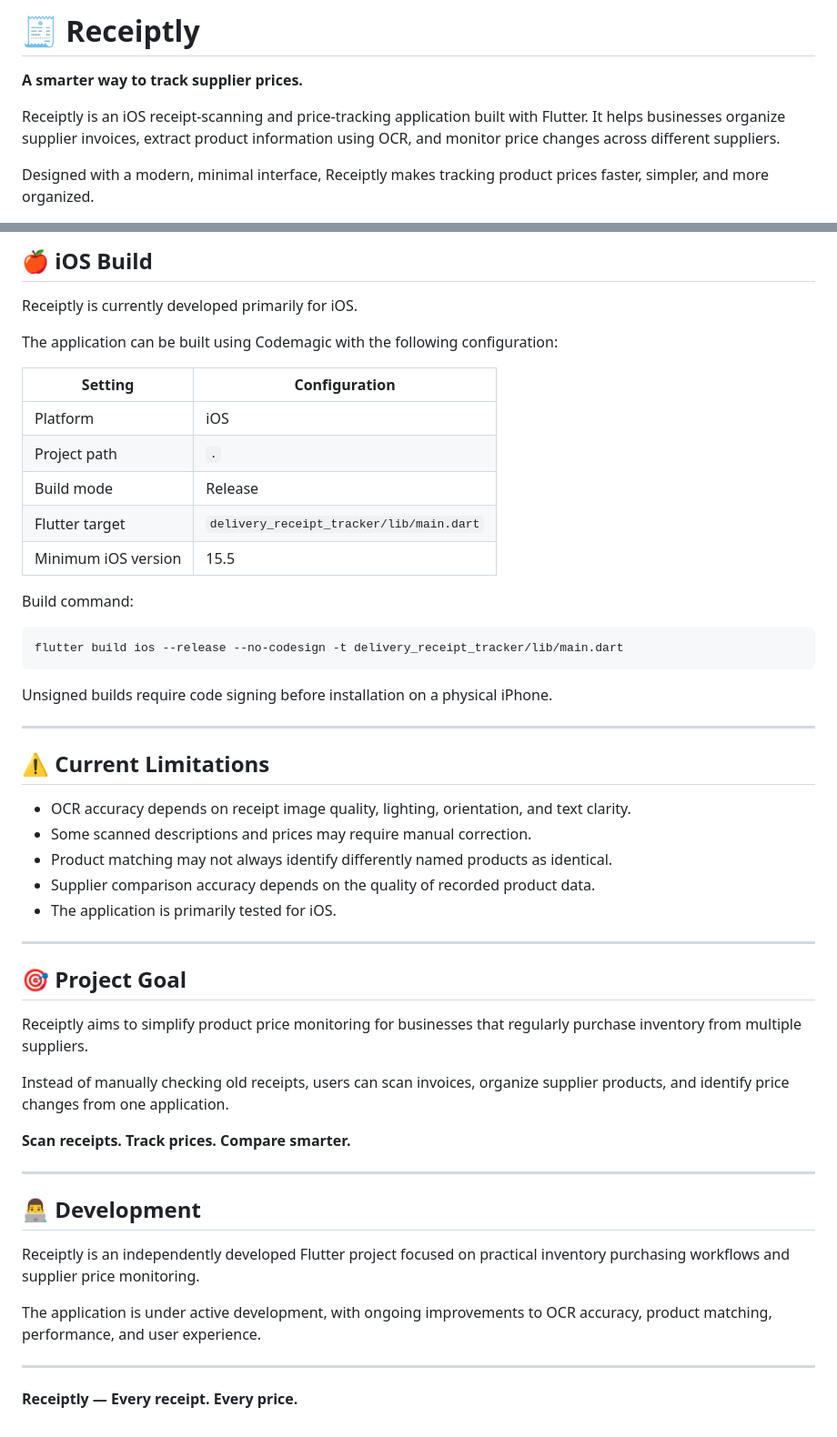
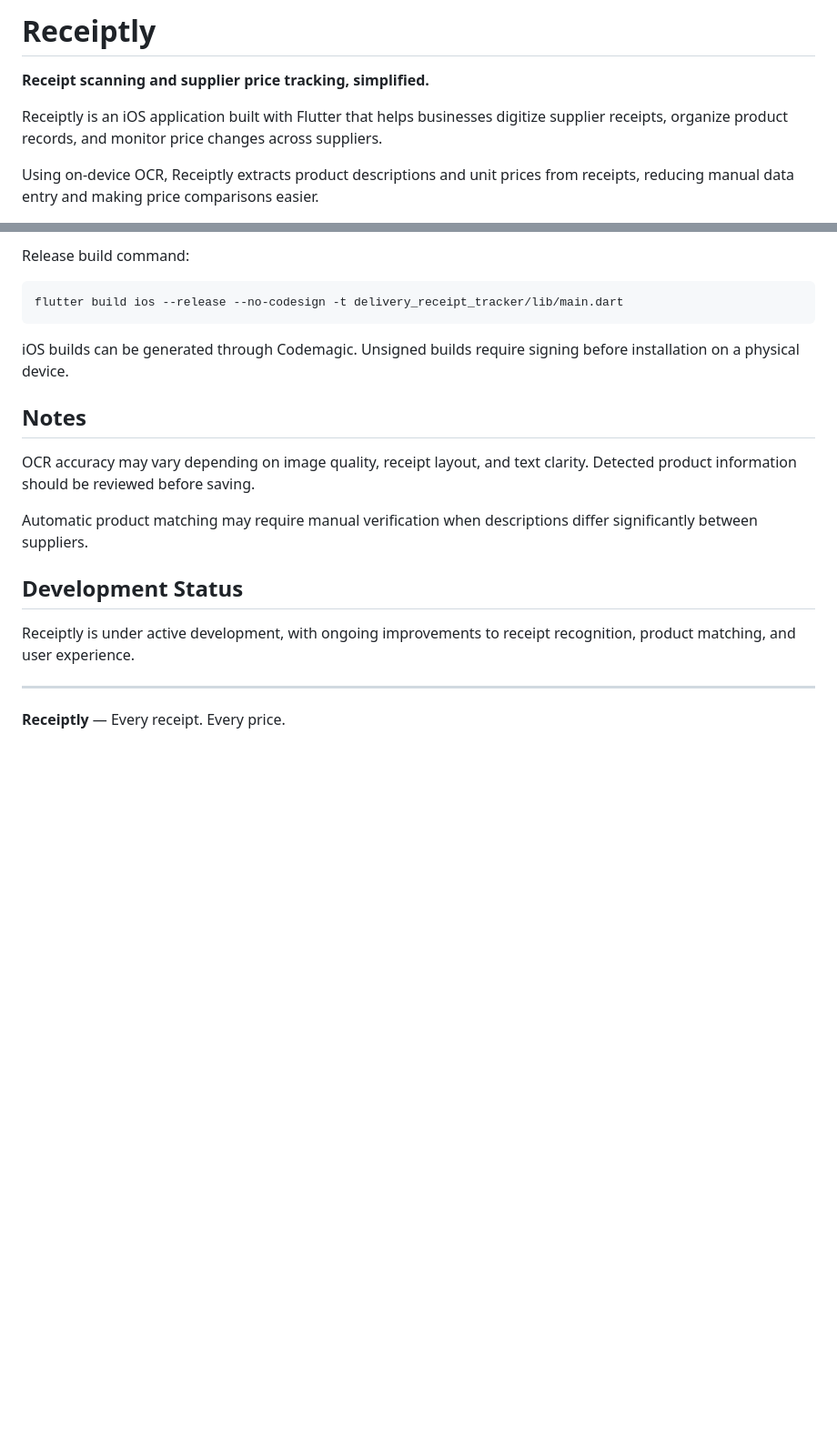
Before and after one commit to mnsling/Receiptly, a Markdown page: README.md, 2 parts joined by grey strips. Shown at 91% size. Rendered like a GitHub page; blank space fills up the shorter version.

````diff
--- a/README.md
+++ b/README.md
@@ -1,9 +1,9 @@
 
-# 🧾 Receiptly
+# Receiptly
 
-**A smarter way to track supplier prices.**
+**Receipt scanning and supplier price tracking, simplified.**
 
-Receiptly is an iOS receipt-scanning and price-tracking application built with Flutter. It helps businesses organize supplier invoices, extract product information using OCR, and monitor price changes across different suppliers.
+Receiptly is an iOS application built with Flutter that helps businesses digitize supplier receipts, organize product records, and monitor price changes across suppliers.
 
-Designed with a modern, minimal interface, Receiptly makes tracking product prices faster, simpler, and more organized.
+Using on-device OCR, Receiptly extracts product descriptions and unit prices from receipts, reducing manual data entry and making price comparisons easier.
 
@@ -174,54 +97,22 @@ Configure the required Supabase credentials before running the application.
 
-## 🍎 iOS Build
-
-Receiptly is currently developed primarily for iOS.
-
-The application can be built using Codemagic with the following configuration:
-
-| Setting | Configuration |
-|---------|---------------|
-| Platform | iOS |
-| Project path | `.` |
-| Build mode | Release |
-| Flutter target | `delivery_receipt_tracker/lib/main.dart` |
-| Minimum iOS version | 15.5 |
-
-Build command:
+Release build command:
 
 ```bash
 flutter build ios --release --no-codesign -t delivery_receipt_tracker/lib/main.dart
 ```
 
-Unsigned builds require code signing before installation on a physical iPhone.
+iOS builds can be generated through Codemagic. Unsigned builds require signing before installation on a physical device.
+
+## Notes
+
+OCR accuracy may vary depending on image quality, receipt layout, and text clarity. Detected product information should be reviewed before saving.
+
+Automatic product matching may require manual verification when descriptions differ significantly between suppliers.
+
+## Development Status
+
+Receiptly is under active development, with ongoing improvements to receipt recognition, product matching, and user experience.
 
 ---
 
-## ⚠️ Current Limitations
-
-- OCR accuracy depends on receipt image quality, lighting, orientation, and text clarity.
-- Some scanned descriptions and prices may require manual correction.
-- Product matching may not always identify differently named products as identical.
-- Supplier comparison accuracy depends on the quality of recorded product data.
-- The application is primarily tested for iOS.
-
----
-
-## 🎯 Project Goal
-
-Receiptly aims to simplify product price monitoring for businesses that regularly purchase inventory from multiple suppliers.
-
-Instead of manually checking old receipts, users can scan invoices, organize supplier products, and identify price changes from one application.
-
-**Scan receipts. Track prices. Compare smarter.**
-
----
-
-## 👨‍💻 Development
-
-Receiptly is an independently developed Flutter project focused on practical inventory purchasing workflows and supplier price monitoring.
-
-The application is under active development, with ongoing improvements to OCR accuracy, product matching, performance, and user experience.
-
----
-
-**Receiptly — Every receipt. Every price.**
+**Receiptly** — Every receipt. Every price.
````
Also changed, not shown: other parts of README.md (+43 -120 lines).
